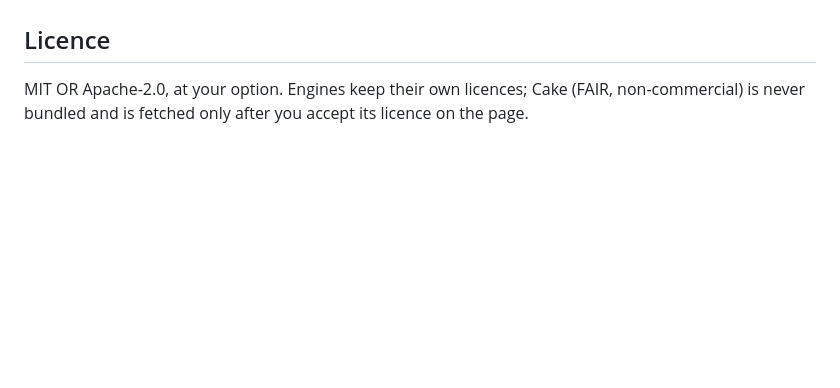
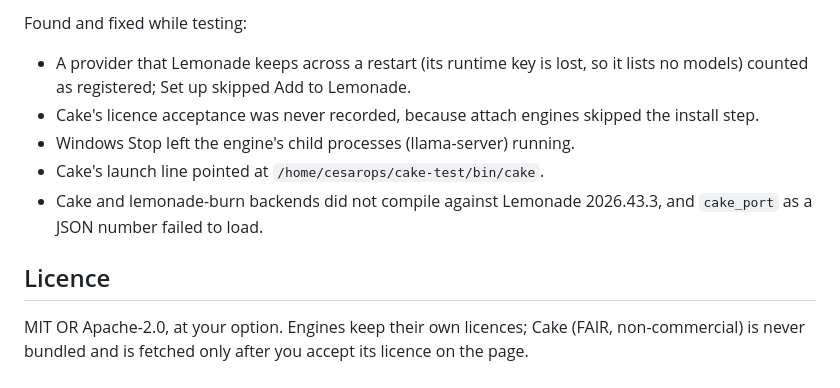
Before and after one commit to festeraeb/lemonade-engines, a Markdown page: README.md, the part around one of its changes. GitHub-like rendering; blank space fills up the shorter version.

```diff
--- a/README.md
+++ b/README.md
@@ -57,3 +77,9 @@ Tested on 2026-10-24 with Lemonade 2026.41.1 on Linux x86-64, through the page i
+Found and fixed while testing:
+- A provider that Lemonade keeps across a restart (its runtime key is lost, so it lists no models) counted as registered; Set up skipped Add to Lemonade.
+- Cake's licence acceptance was never recorded, because attach engines skipped the install step.
+- Windows Stop left the engine's child processes (llama-server) running.
+- Cake's launch line pointed at `/home/cesarops/cake-test/bin/cake`.
+- Cake and lemonade-burn backends did not compile against Lemonade 2026.43.3, and `cake_port` as a JSON number failed to load.
 
 ## Licence
 
```
Also changed, not shown: other parts of README.md (+33 -13 lines).
